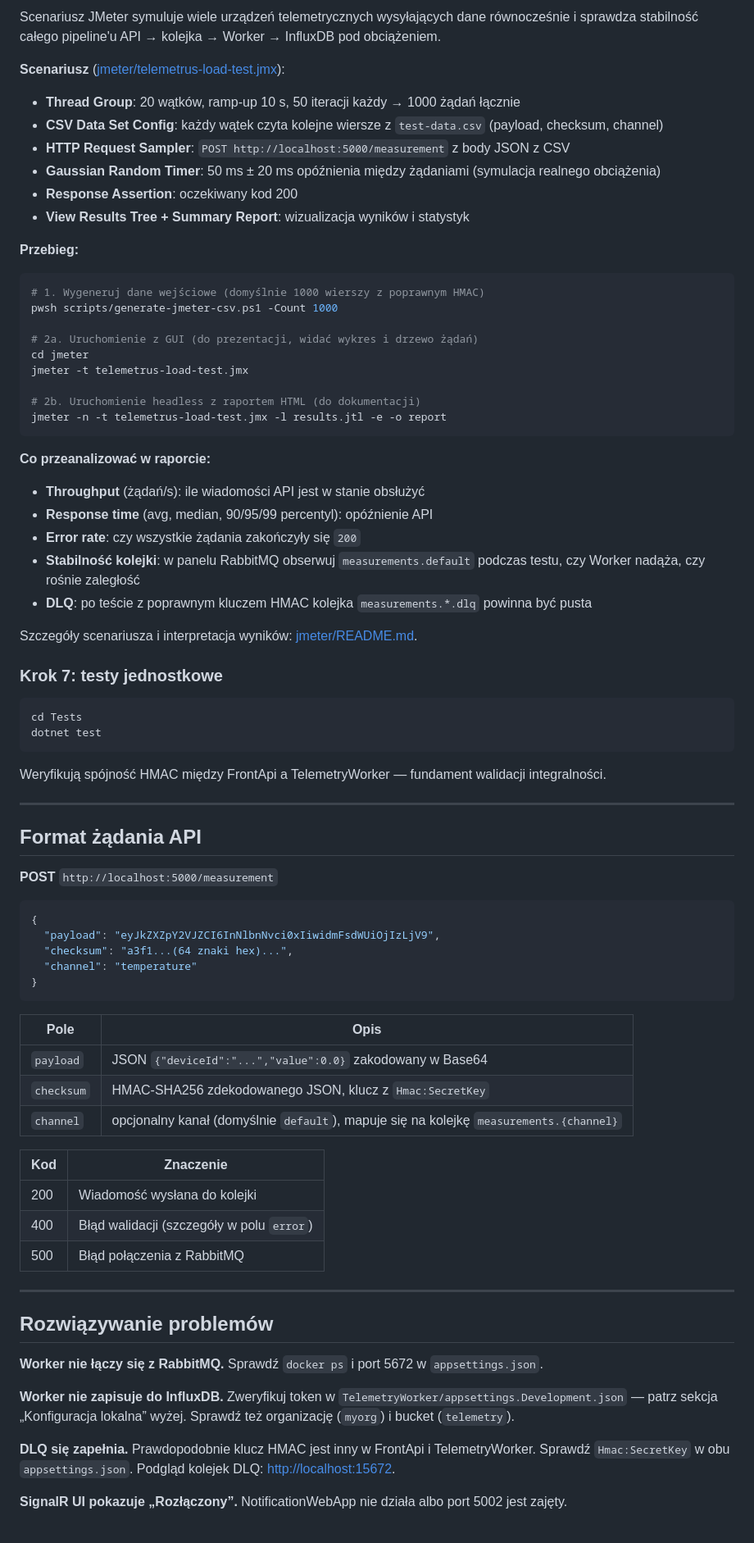
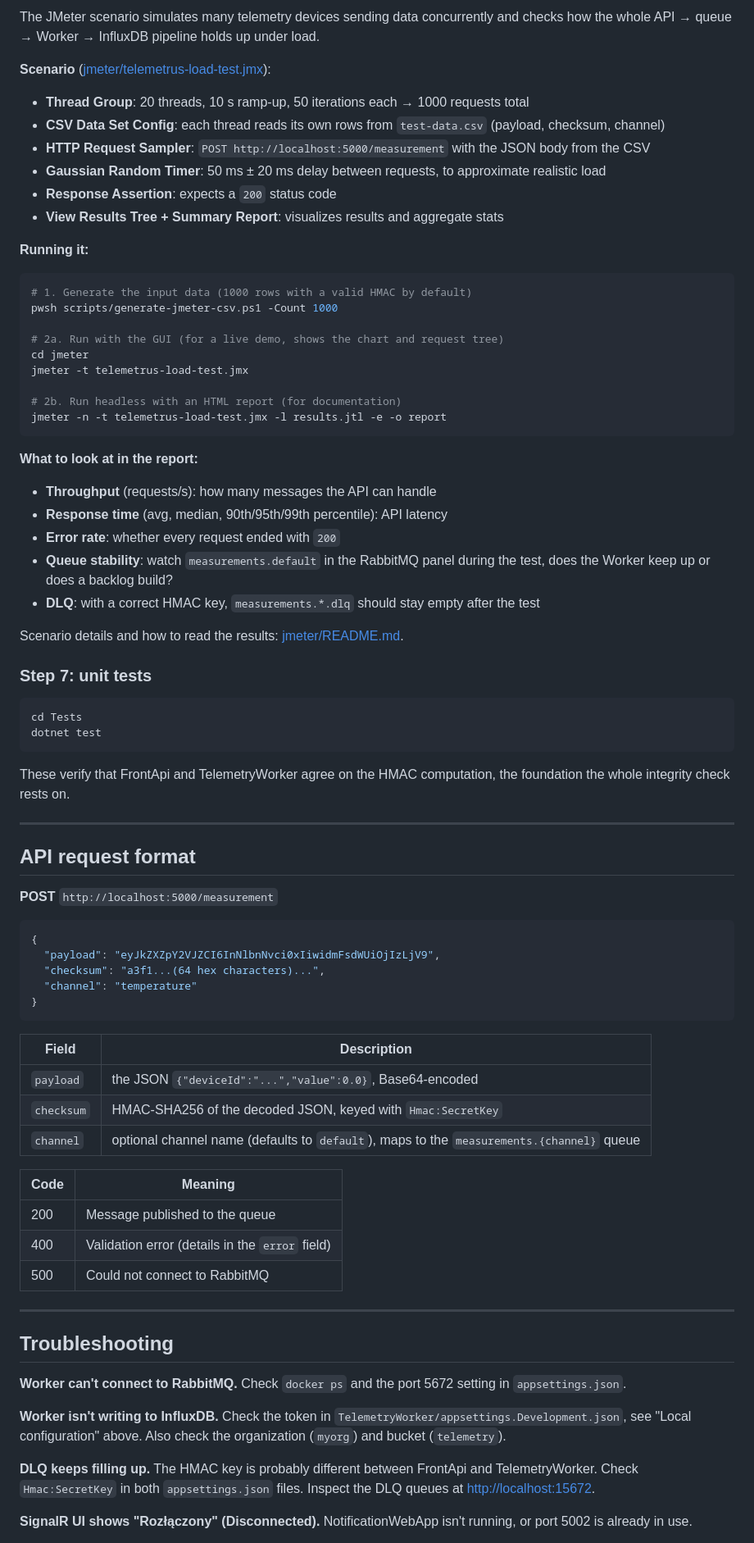
Before and after one commit to jakubbak-online/telemetrus, a Markdown page: README.md, the part around one of its changes. Shown at 82% size. Drawn GitHub-style.

````diff
--- a/README.md
+++ b/README.md
@@ -179,83 +181,83 @@ W przeglądarce na `http://localhost:5002` pojawi się alert w czasie rzeczywist
 
-Scenariusz JMeter symuluje wiele urządzeń telemetrycznych wysyłających dane równocześnie i sprawdza stabilność całego pipeline'u API → kolejka → Worker → InfluxDB pod obciążeniem.
+The JMeter scenario simulates many telemetry devices sending data concurrently and checks how the whole API → queue → Worker → InfluxDB pipeline holds up under load.
 
-**Scenariusz** ([jmeter/telemetrus-load-test.jmx](jmeter/telemetrus-load-test.jmx)):
+**Scenario** ([jmeter/telemetrus-load-test.jmx](jmeter/telemetrus-load-test.jmx)):
 
-- **Thread Group**: 20 wątków, ramp-up 10 s, 50 iteracji każdy → 1000 żądań łącznie
-- **CSV Data Set Config**: każdy wątek czyta kolejne wiersze z `test-data.csv` (payload, checksum, channel)
-- **HTTP Request Sampler**: `POST http://localhost:5000/measurement` z body JSON z CSV
-- **Gaussian Random Timer**: 50 ms ± 20 ms opóźnienia między żądaniami (symulacja realnego obciążenia)
-- **Response Assertion**: oczekiwany kod 200
-- **View Results Tree + Summary Report**: wizualizacja wyników i statystyk
+- **Thread Group**: 20 threads, 10 s ramp-up, 50 iterations each → 1000 requests total
+- **CSV Data Set Config**: each thread reads its own rows from `test-data.csv` (payload, checksum, channel)
+- **HTTP Request Sampler**: `POST http://localhost:5000/measurement` with the JSON body from the CSV
+- **Gaussian Random Timer**: 50 ms ± 20 ms delay between requests, to approximate realistic load
+- **Response Assertion**: expects a `200` status code
+- **View Results Tree + Summary Report**: visualizes results and aggregate stats
 
-**Przebieg:**
+**Running it:**
 
 ```powershell
-# 1. Wygeneruj dane wejściowe (domyślnie 1000 wierszy z poprawnym HMAC)
+# 1. Generate the input data (1000 rows with a valid HMAC by default)
 pwsh scripts/generate-jmeter-csv.ps1 -Count 1000
 
-# 2a. Uruchomienie z GUI (do prezentacji, widać wykres i drzewo żądań)
+# 2a. Run with the GUI (for a live demo, shows the chart and request tree)
 cd jmeter
 jmeter -t telemetrus-load-test.jmx
 
-# 2b. Uruchomienie headless z raportem HTML (do dokumentacji)
+# 2b. Run headless with an HTML report (for documentation)
 jmeter -n -t telemetrus-load-test.jmx -l results.jtl -e -o report
 ```
 
-**Co przeanalizować w raporcie:**
+**What to look at in the report:**
 
-- **Throughput** (żądań/s): ile wiadomości API jest w stanie obsłużyć
-- **Response time** (avg, median, 90/95/99 percentyl): opóźnienie API
-- **Error rate**: czy wszystkie żądania zakończyły się `200`
-- **Stabilność kolejki**: w panelu RabbitMQ obserwuj `measurements.default` podczas testu, czy Worker nadąża, czy rośnie zaległość
-- **DLQ**: po teście z poprawnym kluczem HMAC kolejka `measurements.*.dlq` powinna być pusta
+- **Throughput** (requests/s): how many messages the API can handle
+- **Response time** (avg, median, 90th/95th/99th percentile): API latency
+- **Error rate**: whether every request ended with `200`
+- **Queue stability**: watch `measurements.default` in the RabbitMQ panel during the test, does the Worker keep up or does a backlog build?
+- **DLQ**: with a correct HMAC key, `measurements.*.dlq` should stay empty after the test
 
-Szczegóły scenariusza i interpretacja wyników: [jmeter/README.md](jmeter/README.md).
+Scenario details and how to read the results: [jmeter/README.md](jmeter/README.md).
 
-### Krok 7: testy jednostkowe
+### Step 7: unit tests
 
 ```bash
 cd Tests
 dotnet test
 ```
 
-Weryfikują spójność HMAC między FrontApi a TelemetryWorker — fundament walidacji integralności.
+These verify that FrontApi and TelemetryWorker agree on the HMAC computation, the foundation the whole integrity check rests on.
 
 ---
 
-## Format żądania API
+## API request format
 
 **POST** `http://localhost:5000/measurement`
 
 ```json
 {
   "payload": "eyJkZXZpY2VJZCI6InNlbnNvci0xIiwidmFsdWUiOjIzLjV9",
-  "checksum": "a3f1...(64 znaki hex)...",
+  "checksum": "a3f1...(64 hex characters)...",
   "channel": "temperature"
 }
 ```
 
-| Pole | Opis |
+| Field | Description |
 |---|---|
-| `payload` | JSON `{"deviceId":"...","value":0.0}` zakodowany w Base64 |
-| `checksum` | HMAC-SHA256 zdekodowanego JSON, klucz z `Hmac:SecretKey` |
-| `channel` | opcjonalny kanał (domyślnie `default`), mapuje się na kolejkę `measurements.{channel}` |
+| `payload` | the JSON `{"deviceId":"...","value":0.0}`, Base64-encoded |
+| `checksum` | HMAC-SHA256 of the decoded JSON, keyed with `Hmac:SecretKey` |
+| `channel` | optional channel name (defaults to `default`), maps to the `measurements.{channel}` queue |
 
-| Kod | Znaczenie |
+| Code | Meaning |
 |---|---|
-| 200 | Wiadomość wysłana do kolejki |
-| 400 | Błąd walidacji (szczegóły w polu `error`) |
-| 500 | Błąd połączenia z RabbitMQ |
+| 200 | Message published to the queue |
+| 400 | Validation error (details in the `error` field) |
+| 500 | Could not connect to RabbitMQ |
 
 ---
 
-## Rozwiązywanie problemów
+## Troubleshooting
 
-**Worker nie łączy się z RabbitMQ.** Sprawdź `docker ps` i port 5672 w `appsettings.json`.
+**Worker can't connect to RabbitMQ.** Check `docker ps` and the port 5672 setting in `appsettings.json`.
 
-**Worker nie zapisuje do InfluxDB.** Zweryfikuj token w `TelemetryWorker/appsettings.Development.json` — patrz sekcja „Konfiguracja lokalna” wyżej. Sprawdź też organizację (`myorg`) i bucket (`telemetry`).
+**Worker isn't writing to InfluxDB.** Check the token in `TelemetryWorker/appsettings.Development.json`, see "Local configuration" above. Also check the organization (`myorg`) and bucket (`telemetry`).
 
-**DLQ się zapełnia.** Prawdopodobnie klucz HMAC jest inny w FrontApi i TelemetryWorker. Sprawdź `Hmac:SecretKey` w obu `appsettings.json`. Podgląd kolejek DLQ: [http://localhost:15672](http://localhost:15672).
+**DLQ keeps filling up.** The HMAC key is probably different between FrontApi and TelemetryWorker. Check `Hmac:SecretKey` in both `appsettings.json` files. Inspect the DLQ queues at [http://localhost:15672](http://localhost:15672).
 
-**SignalR UI pokazuje „Rozłączony”.** NotificationWebApp nie działa albo port 5002 jest zajęty.
+**SignalR UI shows "Rozłączony" (Disconnected).** NotificationWebApp isn't running, or port 5002 is already in use.
 
````
Also changed, not shown: other parts of README.md (+87 -85 lines), README.pl.md (added, +288 -0 lines).
